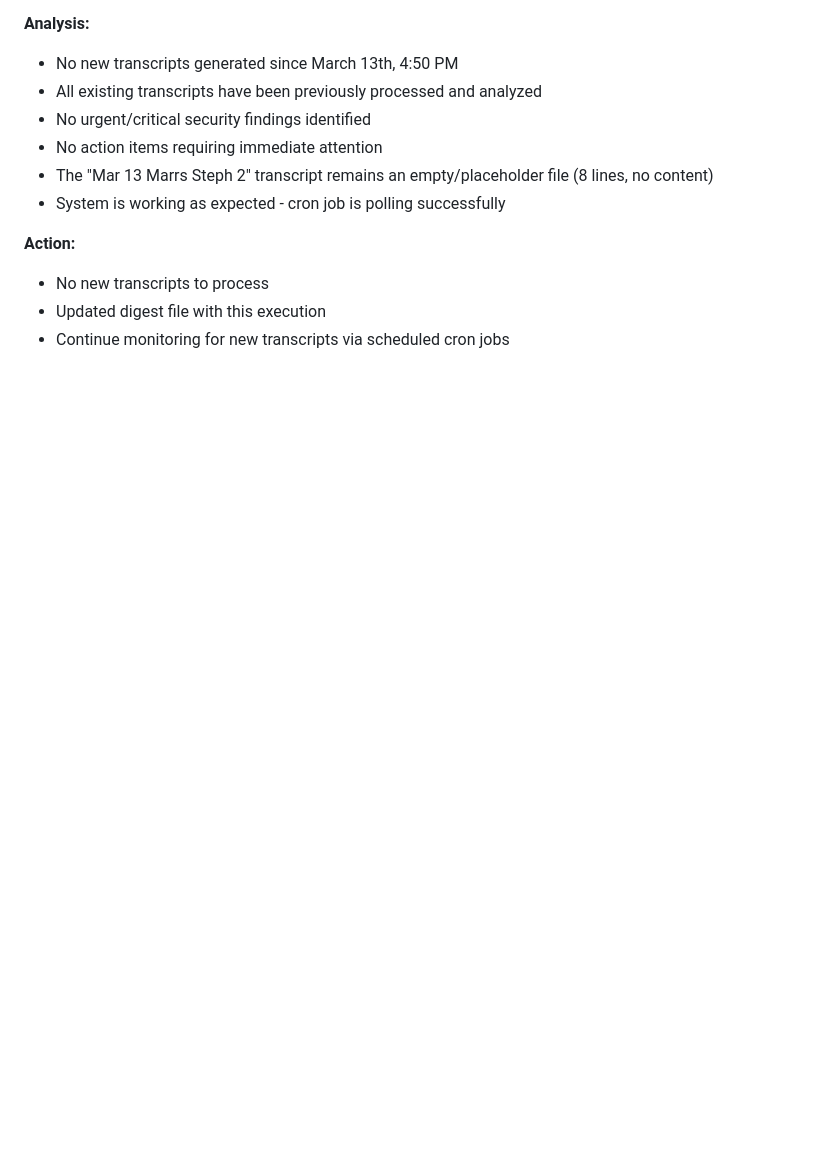
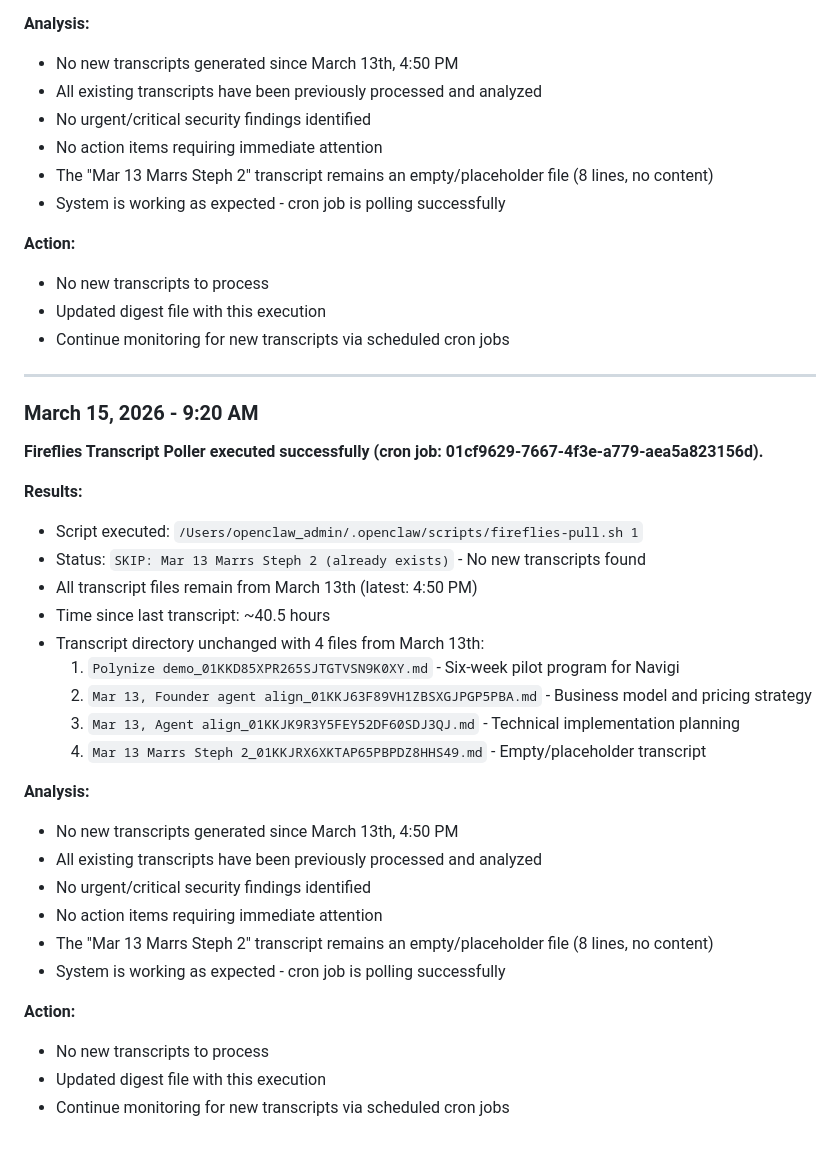
Before and after one commit to richie-biscuits/Richie-2.0, a Markdown page: transcripts/digest-2026-03-15.md, the part around the change. GitHub-like rendering; blank space fills up the shorter version.

Commit message:
Auto backup: 2026-03-15 12:00

```diff
--- a/transcripts/digest-2026-03-15.md
+++ b/transcripts/digest-2026-03-15.md
@@ -463,3 +463,32 @@ No new Fireflies transcripts found as of 12:50 AM. Continuing monitoring from pr
 - No new transcripts to process
 - Updated digest file with this execution
 - Continue monitoring for new transcripts via scheduled cron jobs
+
+---
+
+### March 15, 2026 - 9:20 AM
+**Fireflies Transcript Poller executed successfully (cron job: 01cf9629-7667-4f3e-a779-aea5a823156d).**
+
+**Results:**
+- Script executed: `/Users/openclaw_admin/.openclaw/scripts/fireflies-pull.sh 1`
+- Status: `SKIP: Mar 13 Marrs Steph 2 (already exists)` - No new transcripts found
+- All transcript files remain from March 13th (latest: 4:50 PM)
+- Time since last transcript: ~40.5 hours
+- Transcript directory unchanged with 4 files from March 13th:
+  1. `Polynize demo_01KKD85XPR265SJTGTVSN9K0XY.md` - Six-week pilot program for Navigi
+  2. `Mar 13, Founder agent align_01KKJ63F89VH1ZBSXGJPGP5PBA.md` - Business model and pricing strategy
+  3. `Mar 13, Agent align_01KKJK9R3Y5FEY52DF60SDJ3QJ.md` - Technical implementation planning
+  4. `Mar 13 Marrs Steph 2_01KKJRX6XKTAP65PBPDZ8HHS49.md` - Empty/placeholder transcript
+
+**Analysis:**
+- No new transcripts generated since March 13th, 4:50 PM
+- All existing transcripts have been previously processed and analyzed
+- No urgent/critical security findings identified
+- No action items requiring immediate attention
+- The "Mar 13 Marrs Steph 2" transcript remains an empty/placeholder file (8 lines, no content)
+- System is working as expected - cron job is polling successfully
+
+**Action:**
+- No new transcripts to process
+- Updated digest file with this execution
+- Continue monitoring for new transcripts via scheduled cron jobs
```
